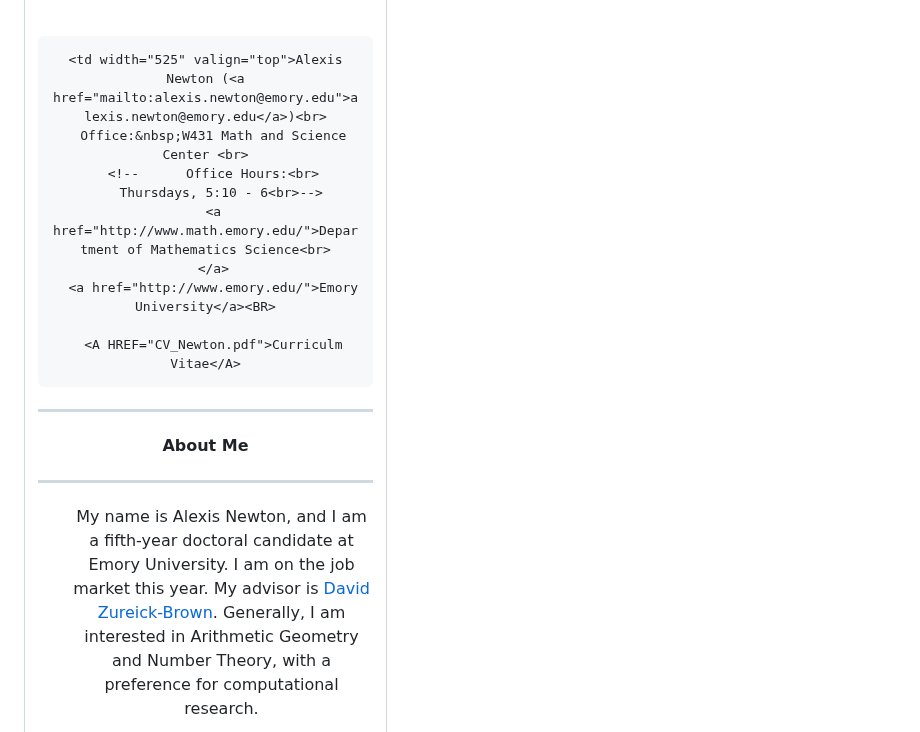
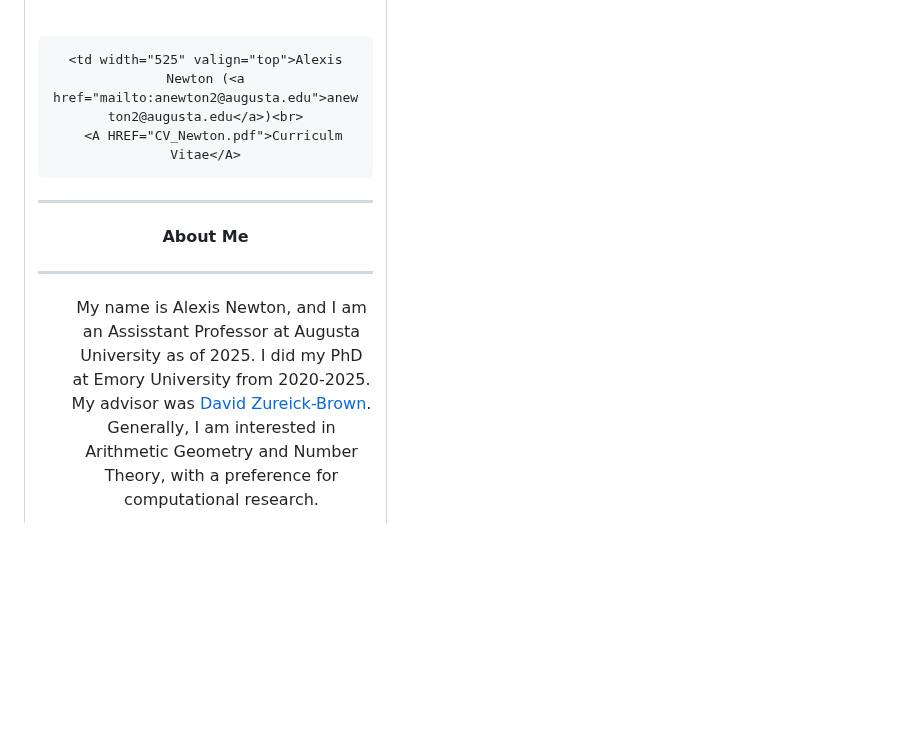
Before and after one commit to alexisnewton/alexisnewton.github.io, a Markdown page: README.md, the part around the change. GitHub-like rendering; blank space fills up the shorter version.

```diff
--- a/README.md
+++ b/README.md
@@ -17,14 +17,7 @@
  	<img src="alexis_headshot.jpg" width="335" height="450">
 	<figcaption>Photo by <a href="https://sarangop1728.github.io/index.html">Santiago Arango-Pineros</a></figcaption></figure><br>
 
-    <td width="525" valign="top">Alexis Newton (<a href="mailto:alexis.newton@emory.edu">alexis.newton@emory.edu</a>)<br>
-      Office:&nbsp;W431 Math and Science Center <br>
-      <!--      Office Hours:<br>
-		Thursdays, 5:10 - 6<br>-->
-      <a href="http://www.math.emory.edu/">Department of Mathematics Science<br>
-      </a>
-      <a href="http://www.emory.edu/">Emory University</a><BR>
-
+    <td width="525" valign="top">Alexis Newton (<a href="mailto:anewton2@augusta.edu">anewton2@augusta.edu</a>)<br>
       <A HREF="CV_Newton.pdf">Curriculm Vitae</A>
 
 <hr>
@@ -32,8 +25,8 @@
   <hr>
   <ul>
 
-My name is Alexis Newton, and I am a fifth-year doctoral candidate at Emory University. I am on the job market this year.
-         My advisor is <a href="https://dmzb.github.io/" target="_blank">David Zureick-Brown</a>.
+My name is Alexis Newton, and I am an Assisstant Professor at Augusta University as of 2025. I did my PhD at Emory University from 2020-2025.
+         My advisor was <a href="https://dmzb.github.io/" target="_blank">David Zureick-Brown</a>.
 	 Generally, I am interested in Arithmetic Geometry and Number Theory, with a preference for computational research.
 
 </p><p>
```
